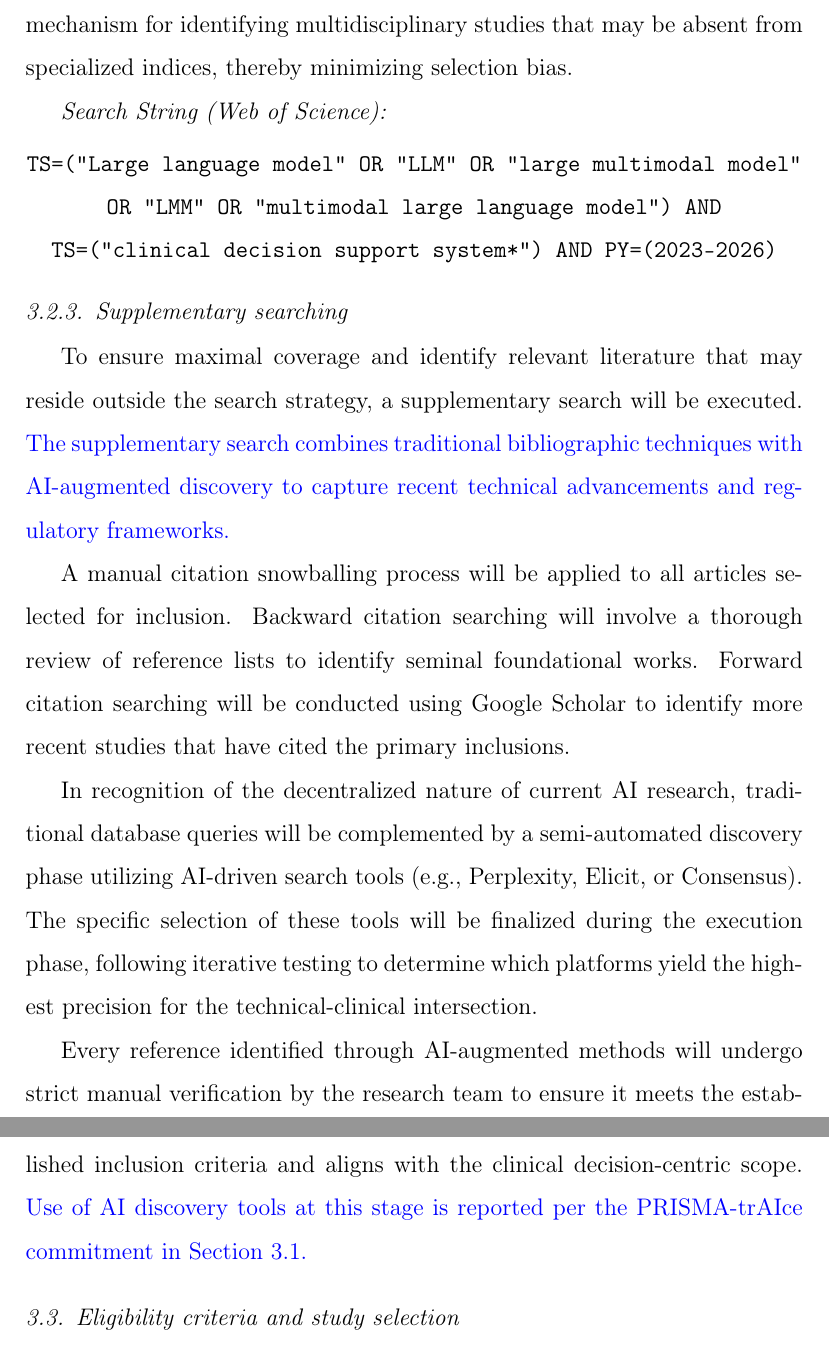
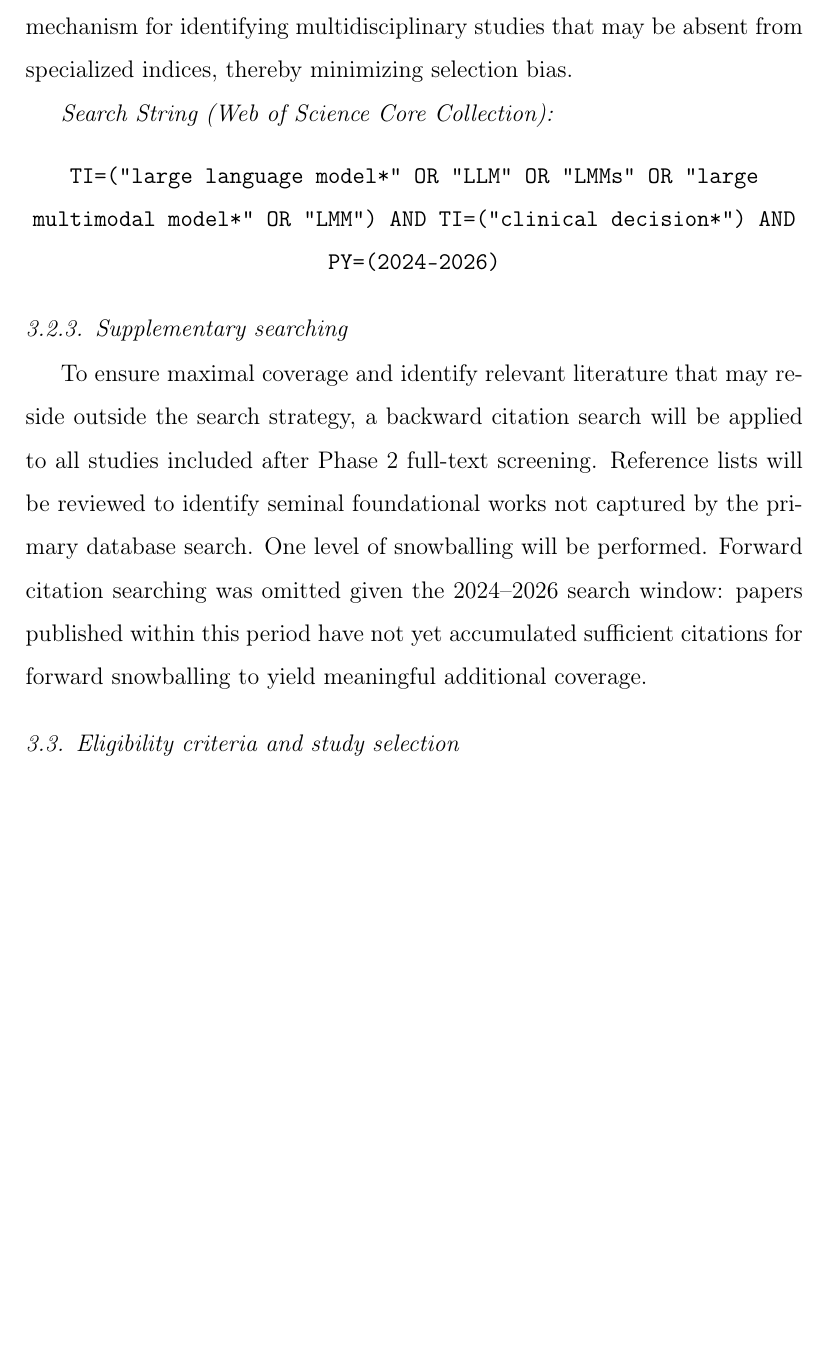
Before and after one commit to juancamiloespana/TUAI_review_protocol, a LaTeX paper (main.tex): two parts of pages 14 and 15 of 22 before the commit and part of page 14 of 22 after it, the two joined at a grey line, cut so that both start at the same text, the shorter picture padded with empty space. Compiled offline with pdfLaTeX.

Commit message:
Update string according to iterative search and analysis

```diff
--- a/main.tex
+++ b/main.tex
@@ -233,20 +235,14 @@ To capture the multidimensional intersection of clinical reasoning and architect
 
 \textbf{Web of Science} (Clarivate) is included to provide \textit{Integrative Breadth}, functioning as a multidisciplinary anchor that captures the social, ethical, and cross-domain implications of AI deployment. Its comprehensive indexing of citation networks allows for mapping the evolution of Trustworthy AI across diverse scientific fields, bridging the gap between theoretical computer science and practical medical ethics. This selection provides a robust mechanism for identifying multidisciplinary studies that may be absent from specialized indices, thereby minimizing selection bias.
 
-\textit{Search String (Web of Science):}
+\textit{Search String (Web of Science Core Collection):}
 \begin{center}
-\texttt{TS=("Large language model" OR "LLM" OR "large multimodal model" OR "LMM" OR "multimodal large language model") AND TS=("clinical decision support system*") AND PY=(2023-2026)}
+\texttt{TI=("large language model*" OR "LLM" OR "LMMs" OR "large multimodal model*" OR "LMM") AND TI=("clinical decision*") AND PY=(2024-2026)}
 \end{center}
 
 \subsubsection{Supplementary searching}
 
-To ensure maximal coverage and identify relevant literature that may reside outside the search strategy, a supplementary search will be executed. {\color{blue} The supplementary search combines traditional bibliographic techniques with AI-augmented discovery to capture recent technical advancements and regulatory frameworks.}
-
-A manual citation snowballing process will be applied to all articles selected for inclusion. Backward citation searching will involve a thorough review of reference lists to identify seminal foundational works. Forward citation searching will be conducted using Google Scholar to identify more recent studies that have cited the primary inclusions.
-
-In recognition of the decentralized nature of current AI research, traditional database queries will be complemented by a semi-automated discovery phase utilizing AI-driven search tools (e.g., Perplexity, Elicit, or Consensus). The specific selection of these tools will be finalized during the execution phase, following iterative testing to determine which platforms yield the highest precision for the technical-clinical intersection.
-
-Every reference identified through AI-augmented methods will undergo strict manual verification by the research team to ensure it meets the established inclusion criteria and aligns with the clinical decision-centric scope. {\color{blue} Use of AI discovery tools at this stage is reported per the PRISMA-trAIce commitment in Section~3.1.}
+To ensure maximal coverage and identify relevant literature that may reside outside the search strategy, a backward citation search will be applied to all studies included after Phase 2 full-text screening. Reference lists will be reviewed to identify seminal foundational works not captured by the primary database search. One level of snowballing will be performed. Forward citation searching was omitted given the 2024--2026 search window: papers published within this period have not yet accumulated sufficient citations for forward snowballing to yield meaningful additional coverage.
 
 
 \subsection{Eligibility criteria and study selection}
```
Also changed, not shown: main.pdf, main.tex (14 more changed lines).
